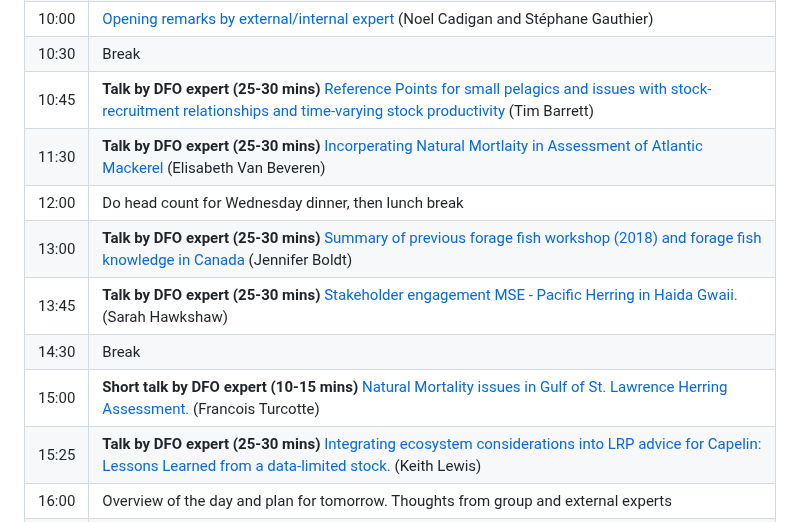
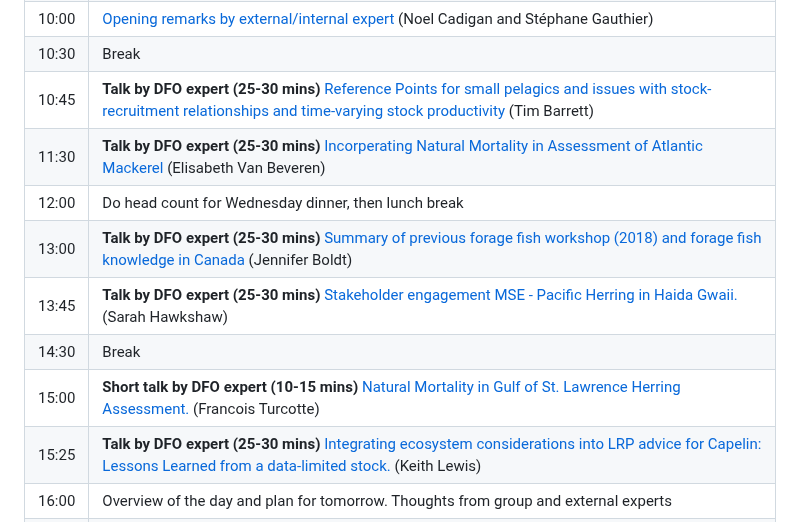
Before and after one commit to TESA-workshops/Small-Pelagics-Workshop-2023, a Markdown page: README.md, the part around the change. Drawn GitHub-style.

```diff
--- a/README.md
+++ b/README.md
@@ -47,12 +47,12 @@ Rapporteurs:  Allan Debertin and Volun(told)
 | 10:00 | [Opening remarks by external/internal expert](./sessions/QA-for-stock-assessment.pdf) (Noel Cadigan and Stéphane Gauthier)  |
 | 10:30 | Break |
 | 10:45 | **Talk by DFO expert (25-30 mins)** [Reference Points for small pelagics and issues with stock-recruitment relationships and time-varying stock productivity](./sessions/TBarrettSPW23.pdf) (Tim Barrett) |
-| 11:30 | **Talk by DFO expert (25-30 mins)** [Incorperating Natural Mortlaity in Assessment of Atlantic Mackerel](./sessions/EVanBaverenSPW23.pdf) (Elisabeth Van Beveren) |
+| 11:30 | **Talk by DFO expert (25-30 mins)** [Incorperating Natural Mortality in Assessment of Atlantic Mackerel](./sessions/EVanBaverenSPW23.pdf) (Elisabeth Van Beveren) |
 | 12:00 | Do head count for Wednesday dinner, then lunch break |
 | 13:00 | **Talk by DFO expert (25-30 mins)** [Summary of previous forage fish workshop (2018) and forage fish knowledge in Canada](./sessions/JBoldtSPW23.pdf)  (Jennifer Boldt)|
 | 13:45 | **Talk by DFO expert (25-30 mins)** [Stakeholder engagement MSE - Pacific Herring in Haida Gwaii.](./sessions/SHawkshawSPW23.pdf) (Sarah Hawkshaw) |
 | 14:30 | Break |
-| 15:00 |  **Short talk by DFO expert (10-15 mins)** [Natural Mortality issues in Gulf of St. Lawrence Herring Assessment.](./sessions/FTurcotteSPW23.pdf)  (Francois Turcotte)|
+| 15:00 |  **Short talk by DFO expert (10-15 mins)** [Natural Mortality in Gulf of St. Lawrence Herring Assessment.](./sessions/FTurcotteSPW23.pdf)  (Francois Turcotte)|
 | 15:25 | **Talk by DFO expert (25-30 mins)** [Integrating ecosystem considerations into LRP advice for Capelin: Lessons Learned from a data-limited stock.](./sessions/KLewisSPW23.pdf) (Keith Lewis) |
 | 16:00 | Overview of the day and plan for tomorrow. Thoughts from group and external experts |
 | 17:00 | 5 à 7 (optional) |
```
